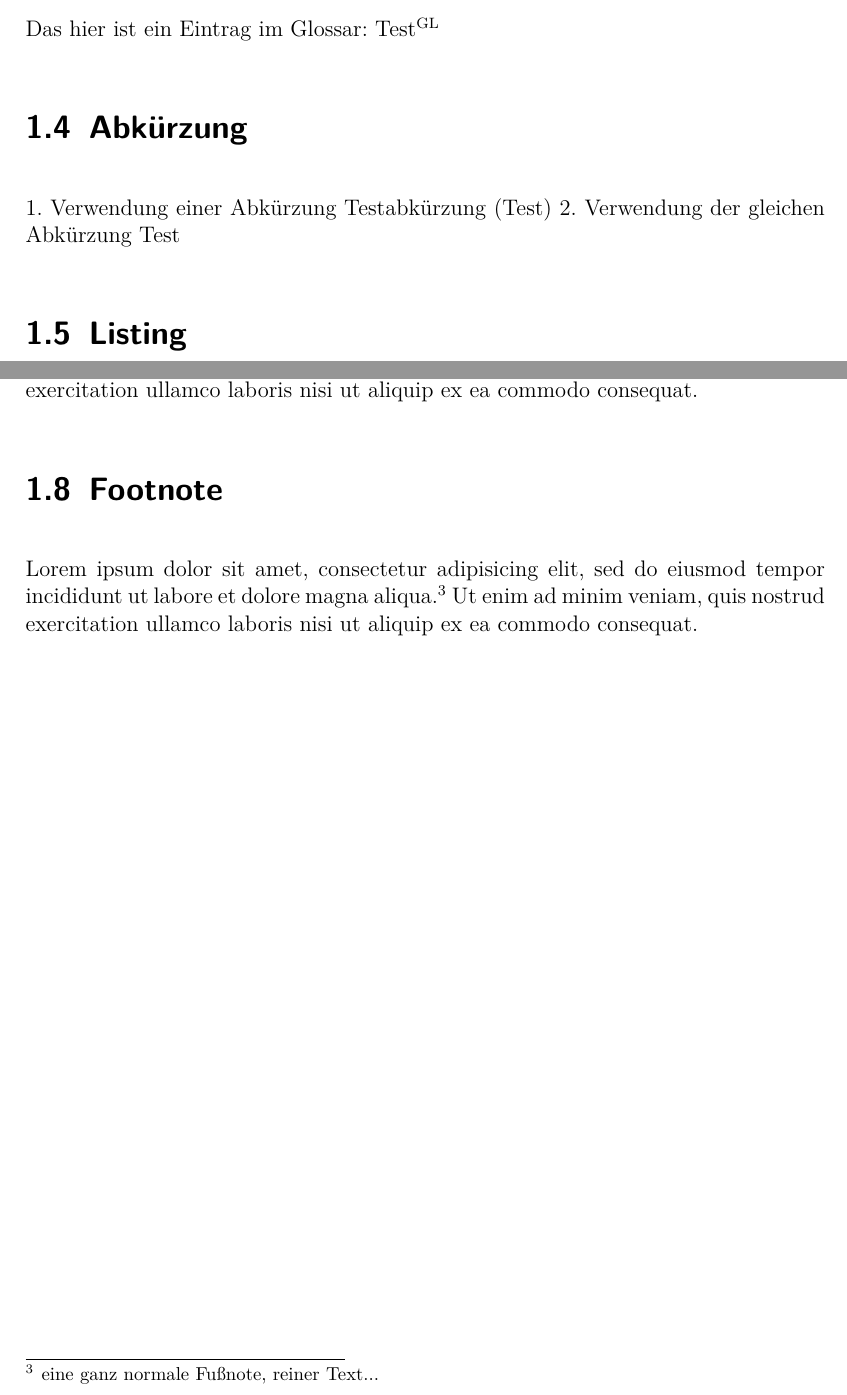
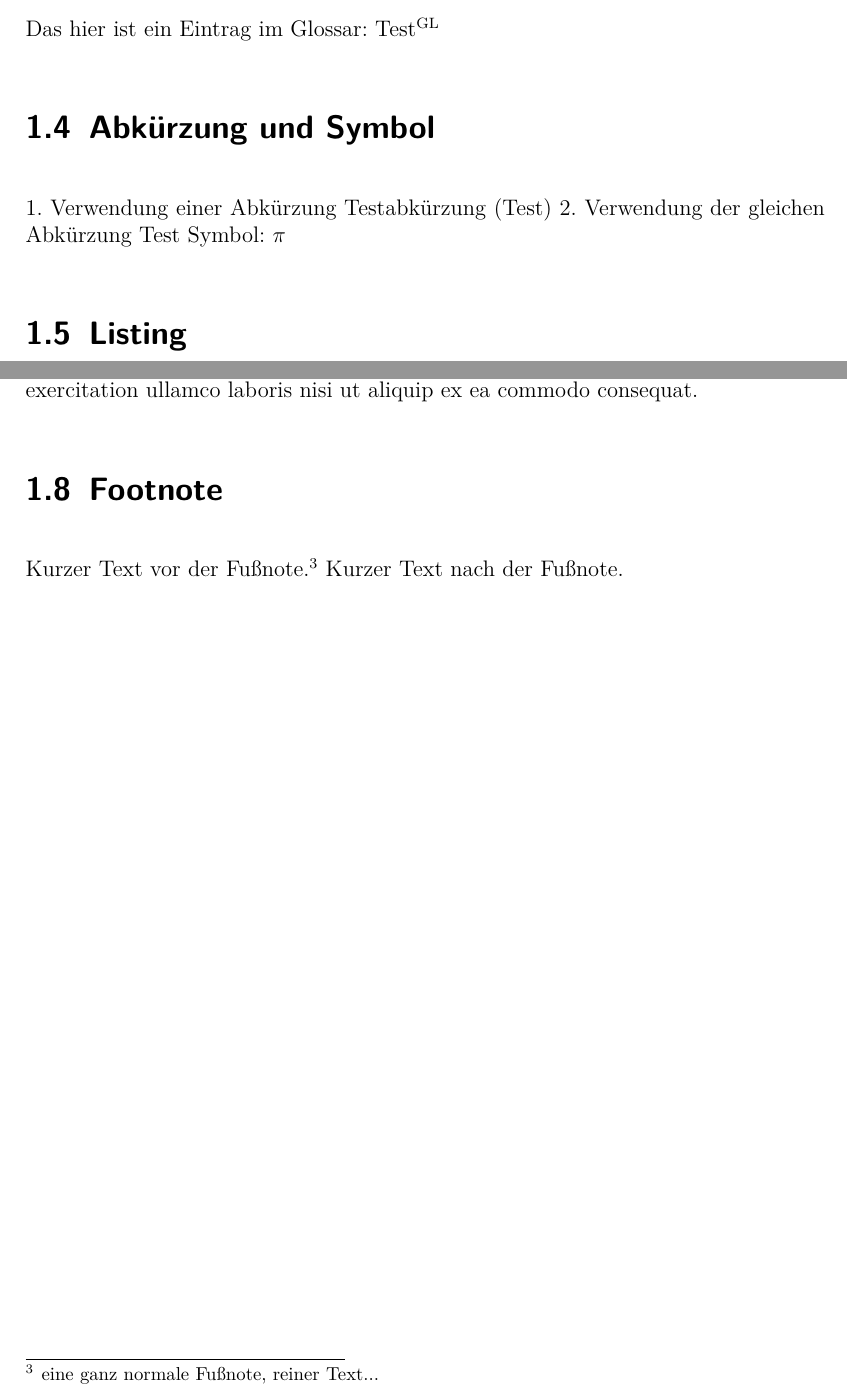
Before and after one commit to Fabian-K/Bachelorarbeit, a LaTeX document (se-pa2-vorlage.tex, which reads wa-abkuerzungen.tex, wa-konfiguration.tex): two parts of pages 11 and 12 of 16 before the commit and two parts of pages 10 and 11 of 15 after it, joined at a grey line, cut so that both start at the same text. Compiled offline with pdfLaTeX; an older LaTeX class or package is replaced by its successor.

Commit message:
autocommit

```diff
--- a/se-pa2-vorlage.tex
+++ b/se-pa2-vorlage.tex
@@ -108,9 +109,10 @@ Festplatte & 1.000.000 CPU-Zyklen \\ \hline
 \section{Glossar}
 Das hier ist ein Eintrag im Glossar: \gls{glos:test}
 
-\section{Abkürzung}
+\section{Abkürzung und Symbol}
 1. Verwendung einer Abkürzung \gls{test}
 2. Verwendung der gleichen Abkürzung \gls{test}
+Symbol: \gls{symb:pi}
 
 \section{Listing}
 Ein Beispielprogramm mit ABAP Syntax-Highlighting ist in \vref{hello} zu sehen.
@@ -136,11 +138,12 @@ Lorem ipsum dolor sit amet, consectetur adipisicing elit, sed do eiusmod tempor
 Lorem ipsum dolor sit amet, consectetur adipisicing elit, sed do eiusmod tempor incididunt ut labore et dolore magna aliqua. Ut enim ad minim veniam, quis nostrud exercitation ullamco laboris nisi ut aliquip ex ea commodo consequat.
 
 \section{Footnote}
-Lorem ipsum dolor sit amet, consectetur adipisicing elit, sed do eiusmod tempor incididunt ut labore et dolore magna aliqua.\footnote{eine ganz normale Fußnote, reiner Text...} Ut enim ad minim veniam, quis nostrud exercitation ullamco laboris nisi ut aliquip ex ea commodo consequat.
+Kurzer Text vor der Fußnote.\footnote{eine ganz normale Fußnote, reiner Text...} Kurzer Text nach der Fußnote.
 
-% --------------------------------------------------------------------------------------------------------------
+
+% -------------------------------------------------------------------------------------
 % Anhang der Arbeit
-% --------------------------------------------------------------------------------------------------------------
+% -------------------------------------------------------------------------------------
 \seAppendix{}
 
 \pagenumbering{Roman}
--- a/wa-abkuerzungen.tex
+++ b/wa-abkuerzungen.tex
@@ -20,7 +20,7 @@ description={Ein Testeintrag, der im Glossar erscheint}
 %--------------------------------------------------------------------------------------
 % Symbole
 %--------------------------------------------------------------------------------------
-\newglossaryentry{pi}{
+\newglossaryentry{symb:pi}{
 name=$\pi$,
 description={Die Kreiszahl},
 type=symbolslist,
--- a/wa-konfiguration.tex
+++ b/wa-konfiguration.tex
@@ -127,7 +127,7 @@ newpage=ja,
 %labelbreite=3cm,
 %labeleinzug=0.5cm,
 %abstandEintrag=1,
-newpage=ja,
+%newpage=ja,
 %abstandVerzeichnis=-10mm
 ]
 
```
Also changed, not shown: se-pa2-vorlage.pdf, se-pa2-vorlage.tex (56 more changed lines), 1 other file.
